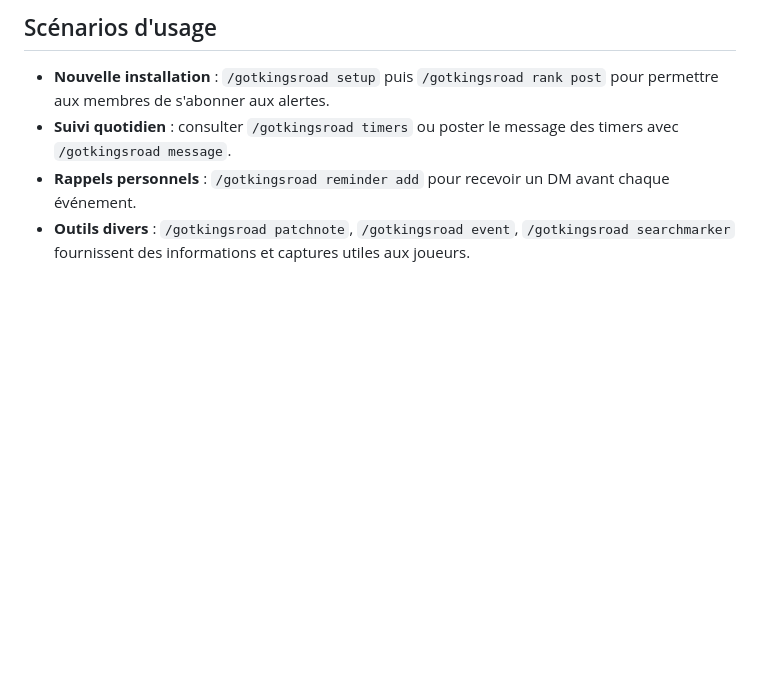
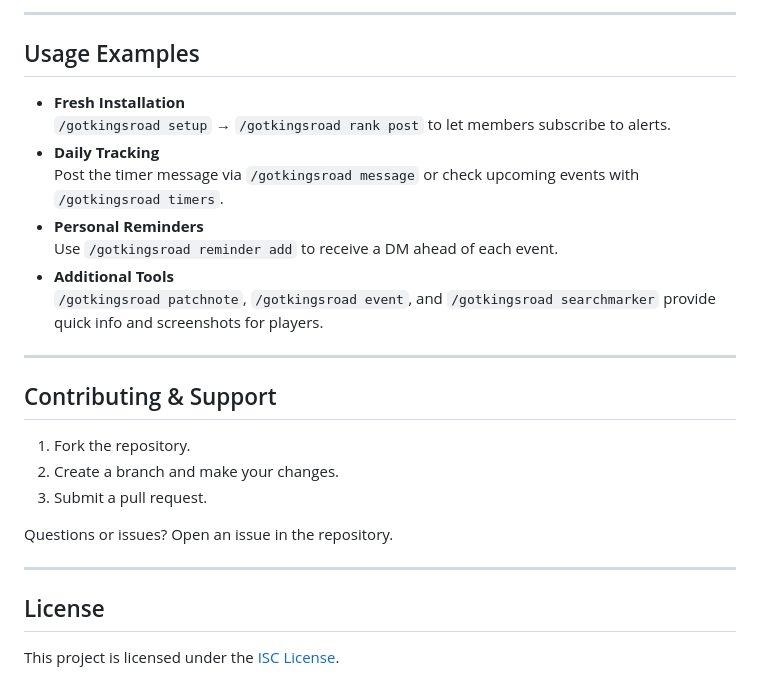
Before and after one commit to GilloDaby/GOT-Kingsroad-BOT-Discord, a Markdown page: README.md, the part around one of its changes. GitHub-like rendering; blank space fills up the shorter version.

```diff
--- a/README.md
+++ b/README.md
@@ -85,6 +109,27 @@ Automatiser les alertes du jeu et faciliter la gestion des salons/rôles liés a
 
-## Scénarios d'usage
-- **Nouvelle installation** : `/gotkingsroad setup` puis `/gotkingsroad rank post` pour permettre aux membres de s'abonner aux alertes.
-- **Suivi quotidien** : consulter `/gotkingsroad timers` ou poster le message des timers avec `/gotkingsroad message`.
-- **Rappels personnels** : `/gotkingsroad reminder add` pour recevoir un DM avant chaque événement.
-- **Outils divers** : `/gotkingsroad patchnote`, `/gotkingsroad event`, `/gotkingsroad searchmarker` fournissent des informations et captures utiles aux joueurs.
+---
+
+## Usage Examples
+
+- **Fresh Installation**
+  `/gotkingsroad setup` → `/gotkingsroad rank post` to let members subscribe to alerts.
+- **Daily Tracking**
+  Post the timer message via `/gotkingsroad message` or check upcoming events with `/gotkingsroad timers`.
+- **Personal Reminders**
+  Use `/gotkingsroad reminder add` to receive a DM ahead of each event.
+- **Additional Tools**
+  `/gotkingsroad patchnote`, `/gotkingsroad event`, and `/gotkingsroad searchmarker` provide quick info and screenshots for players.
+
+---
+
+## Contributing & Support
+1. Fork the repository.
+2. Create a branch and make your changes.
+3. Submit a pull request.
+
+Questions or issues? Open an issue in the repository.
+
+---
+
+## License
+This project is licensed under the [ISC License](https://opensource.org/licenses/ISC).
```
Also changed, not shown: other parts of README.md (+80 -56 lines).
